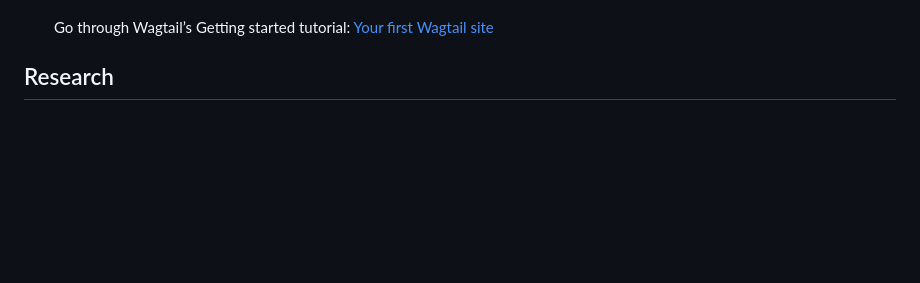
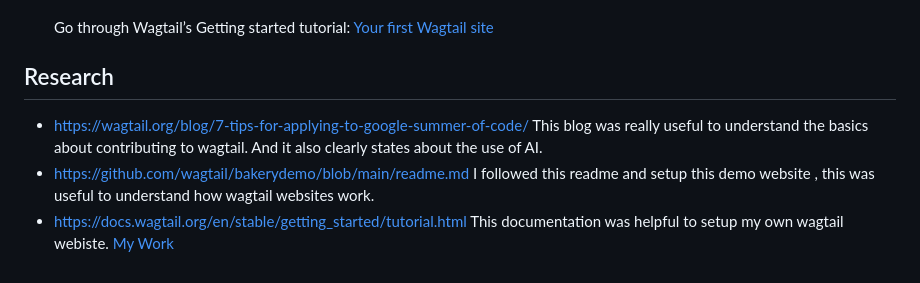
Before and after one commit to wagtail/gsoc, a Markdown page: 2026/participants/SOMASEKAR17.md, the part around the change. Drawn GitHub-style; blank space fills up the shorter version.

Commit message:
added research section

```diff
--- a/2026/participants/SOMASEKAR17.md
+++ b/2026/participants/SOMASEKAR17.md
@@ -66,3 +66,7 @@ Here, we recommend you to go through two tutorials to demonstrate your understan
 
 
 ## Research
+
+- https://wagtail.org/blog/7-tips-for-applying-to-google-summer-of-code/ This blog was really useful to understand the basics about contributing to wagtail. And it also clearly states about the use of AI.
+- https://github.com/wagtail/bakerydemo/blob/main/readme.md I followed this readme and setup this demo website , this was useful to understand how wagtail websites work.
+- https://docs.wagtail.org/en/stable/getting_started/tutorial.html This documentation was helpful to setup my own wagtail webiste. [My Work](https://github.com/SOMASEKAR17/flashcars)
```
